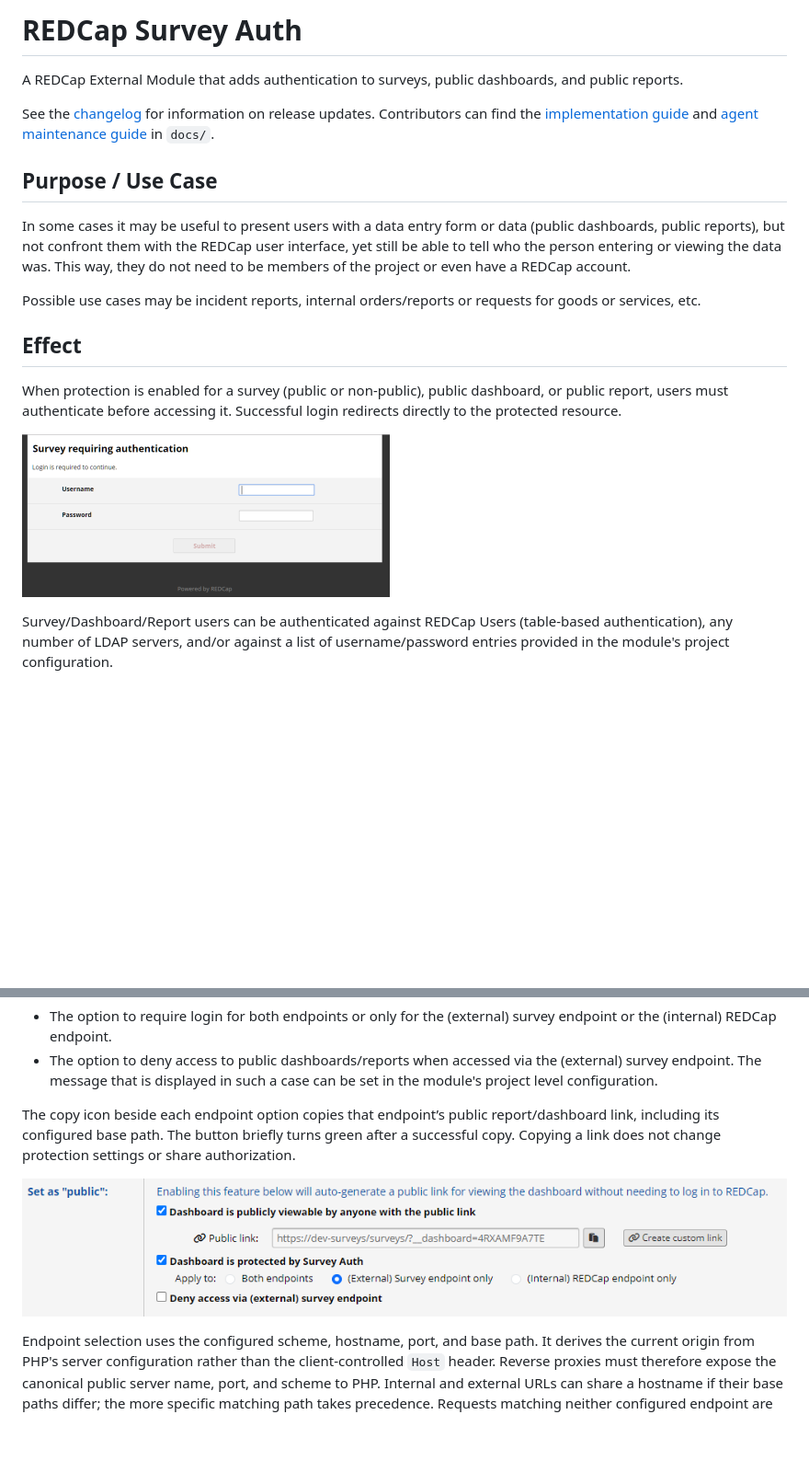
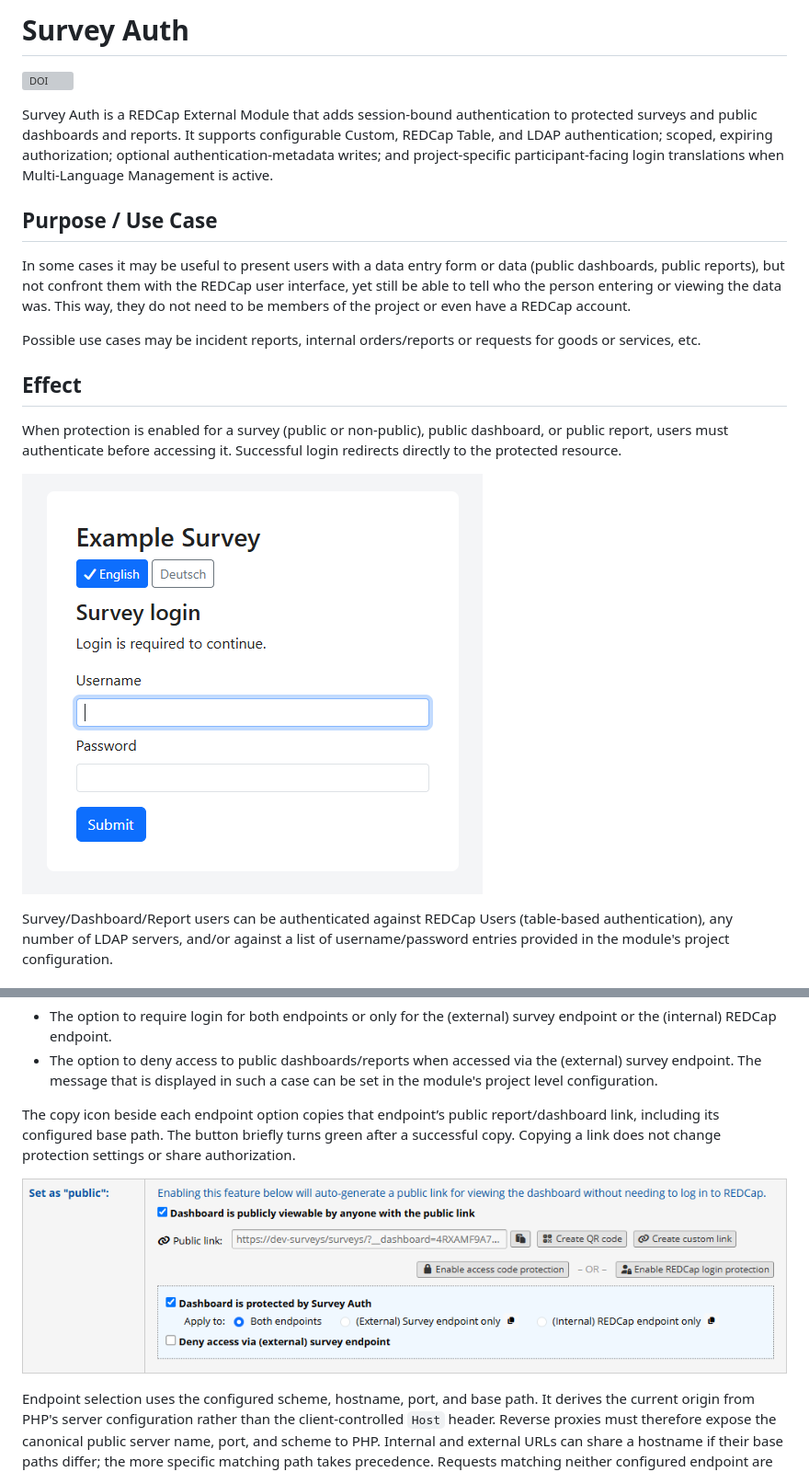
Before and after one commit to grezniczek/redcap_survey_auth, a Markdown page: README.md, 2 parts joined by grey strips. Shown at 92% size. Rendered like a GitHub page; pictures changed too: images/public-dashboard-protection.png, images/surveyauth.png; blank space fills up the shorter version; grey boxes are pictures that could not be loaded.

```diff
--- a/README.md
+++ b/README.md
@@ -1,8 +1,8 @@
-# REDCap Survey Auth
+# Survey Auth
 
-A REDCap External Module that adds authentication to surveys, public dashboards, and public reports.
+[![DOI](https://zenodo.org/badge/DOI/10.5281/zenodo.TBD.svg)](https://doi.org/10.5281/zenodo.TBD)
 
-See the [changelog](CHANGELOG.md) for information on release updates. Contributors can find the [implementation guide](docs/implementation.md) and [agent maintenance guide](docs/maintenance.md) in `docs/`.
+Survey Auth is a REDCap External Module that adds session-bound authentication to protected surveys and public dashboards and reports. It supports configurable Custom, REDCap Table, and LDAP authentication; scoped, expiring authorization; optional authentication-metadata writes; and project-specific participant-facing login translations when Multi-Language Management is active.
 
 ## Purpose / Use Case
 
```
Also changed, not shown: other parts of README.md (+16 -2 lines), CHANGELOG.md (+1 -6 lines), SUPPORT.md (added, +13 -0 lines), images/qr-paypal.png (added), 5 other files.
